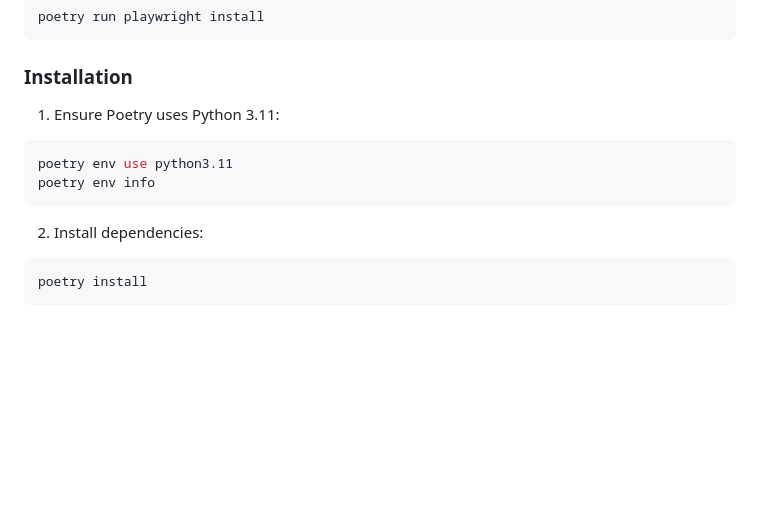
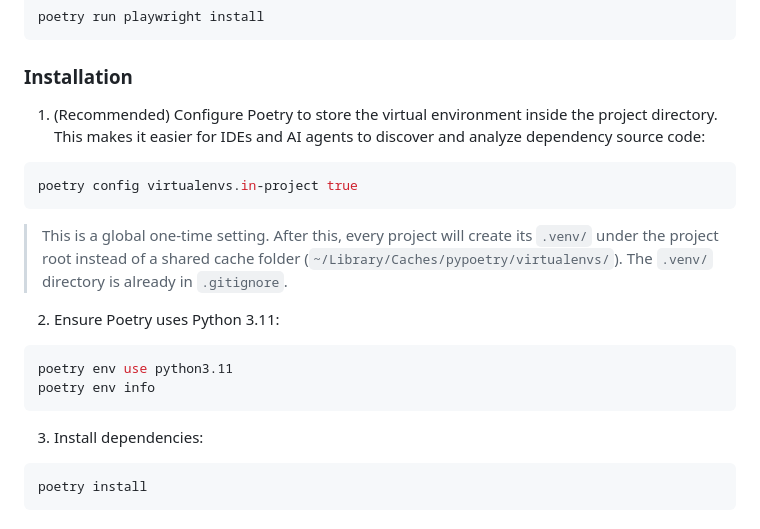
Before and after one commit to milochen0418/re_ddns, a Markdown page: README.md, the part around the change. Drawn GitHub-style; blank space fills up the shorter version.

Commit message:
chore: add guide to use poetry virtual environment in same project folder, so AI Agent can refer source code quickly

````diff
--- a/README.md
+++ b/README.md
@@ -38,14 +38,22 @@ poetry run playwright install
 
 ### Installation
 
-1. Ensure Poetry uses Python 3.11:
+1. (Recommended) Configure Poetry to store the virtual environment inside the project directory. This makes it easier for IDEs and AI agents to discover and analyze dependency source code:
+
+```bash
+poetry config virtualenvs.in-project true
+```
+
+> This is a global one-time setting. After this, every project will create its `.venv/` under the project root instead of a shared cache folder (`~/Library/Caches/pypoetry/virtualenvs/`). The `.venv/` directory is already in `.gitignore`.
+
+2. Ensure Poetry uses Python 3.11:
 
 ```bash
 poetry env use python3.11
 poetry env info
 ```
 
-2. Install dependencies:
+3. Install dependencies:
 
 ```bash
 poetry install
````
